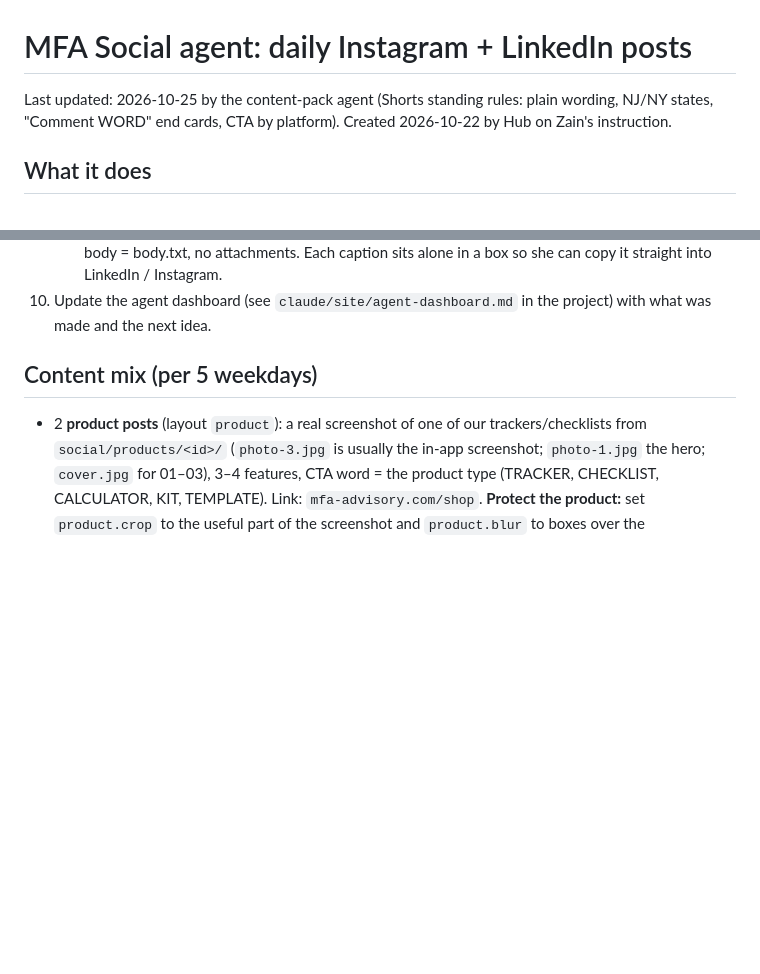
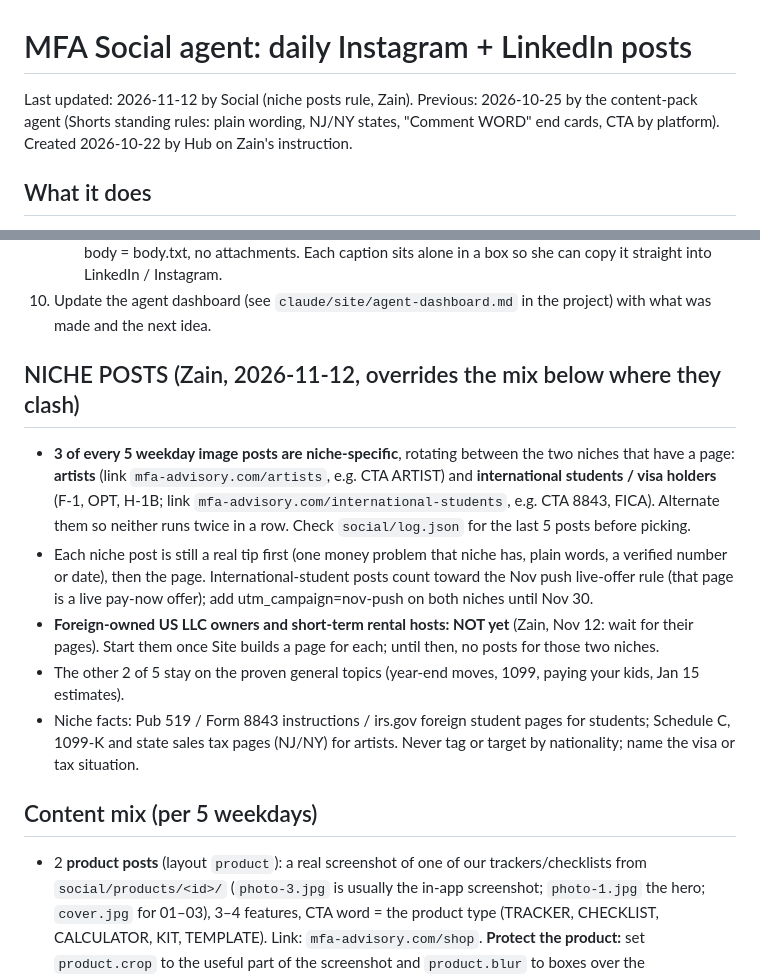
Before and after one commit to zainmerchant50/mfa-website, a Markdown page: social/README.md, 2 parts joined by grey strips. Drawn GitHub-style; blank space fills up the shorter version.

Commit message:
social: README niche posts rule (3 of 5: artists + international students)
Co-Authored-By: Claude Opus 5.5 <noreply@anthropic.com>
Claude-Session: https://claude.ai/code/session_01WmcqutvjvnyaGJh8NVQdbF

```diff
--- a/social/README.md
+++ b/social/README.md
@@ -1,6 +1,6 @@
 # MFA Social agent: daily Instagram + LinkedIn posts
 
-Last updated: 2026-10-25 by the content-pack agent (Shorts standing rules: plain wording, NJ/NY states, "Comment WORD" end cards, CTA by platform). Created 2026-10-22 by Hub on Zain's instruction.
+Last updated: 2026-11-12 by Social (niche posts rule, Zain). Previous: 2026-10-25 by the content-pack agent (Shorts standing rules: plain wording, NJ/NY states, "Comment WORD" end cards, CTA by platform). Created 2026-10-22 by Hub on Zain's instruction.
 
 ## What it does
 Every weekday, the agent makes **one post** (Instagram image + LinkedIn image + both captions + sources) and saves it to
@@ -39,6 +39,20 @@ there must already be fact-checked and ready to post. Nobody reviews it after yo
      subject = subject.txt, htmlBody = body.html, body = body.txt, no attachments. Each caption sits alone in a box so she
      can copy it straight into LinkedIn / Instagram.
 10. Update the agent dashboard (see `claude/site/agent-dashboard.md` in the project) with what was made and the next idea.
+
+## NICHE POSTS (Zain, 2026-11-12, overrides the mix below where they clash)
+- **3 of every 5 weekday image posts are niche-specific**, rotating between the two niches that have a page:
+  **artists** (link `mfa-advisory.com/artists`, e.g. CTA ARTIST) and **international students / visa holders**
+  (F-1, OPT, H-1B; link `mfa-advisory.com/international-students`, e.g. CTA 8843, FICA). Alternate them so neither
+  runs twice in a row. Check `social/log.json` for the last 5 posts before picking.
+- Each niche post is still a real tip first (one money problem that niche has, plain words, a verified number or
+  date), then the page. International-student posts count toward the Nov push live-offer rule (that page is a live
+  pay-now offer); add utm_campaign=nov-push on both niches until Nov 30.
+- **Foreign-owned US LLC owners and short-term rental hosts: NOT yet** (Zain, Nov 12: wait for their pages). Start
+  them once Site builds a page for each; until then, no posts for those two niches.
+- The other 2 of 5 stay on the proven general topics (year-end moves, 1099, paying your kids, Jan 15 estimates).
+- Niche facts: Pub 519 / Form 8843 instructions / irs.gov foreign student pages for students; Schedule C, 1099-K
+  and state sales tax pages (NJ/NY) for artists. Never tag or target by nationality; name the visa or tax situation.
 
 ## Content mix (per 5 weekdays)
 - 2 **product posts** (layout `product`): a real screenshot of one of our trackers/checklists from `social/products/<id>/`
```
